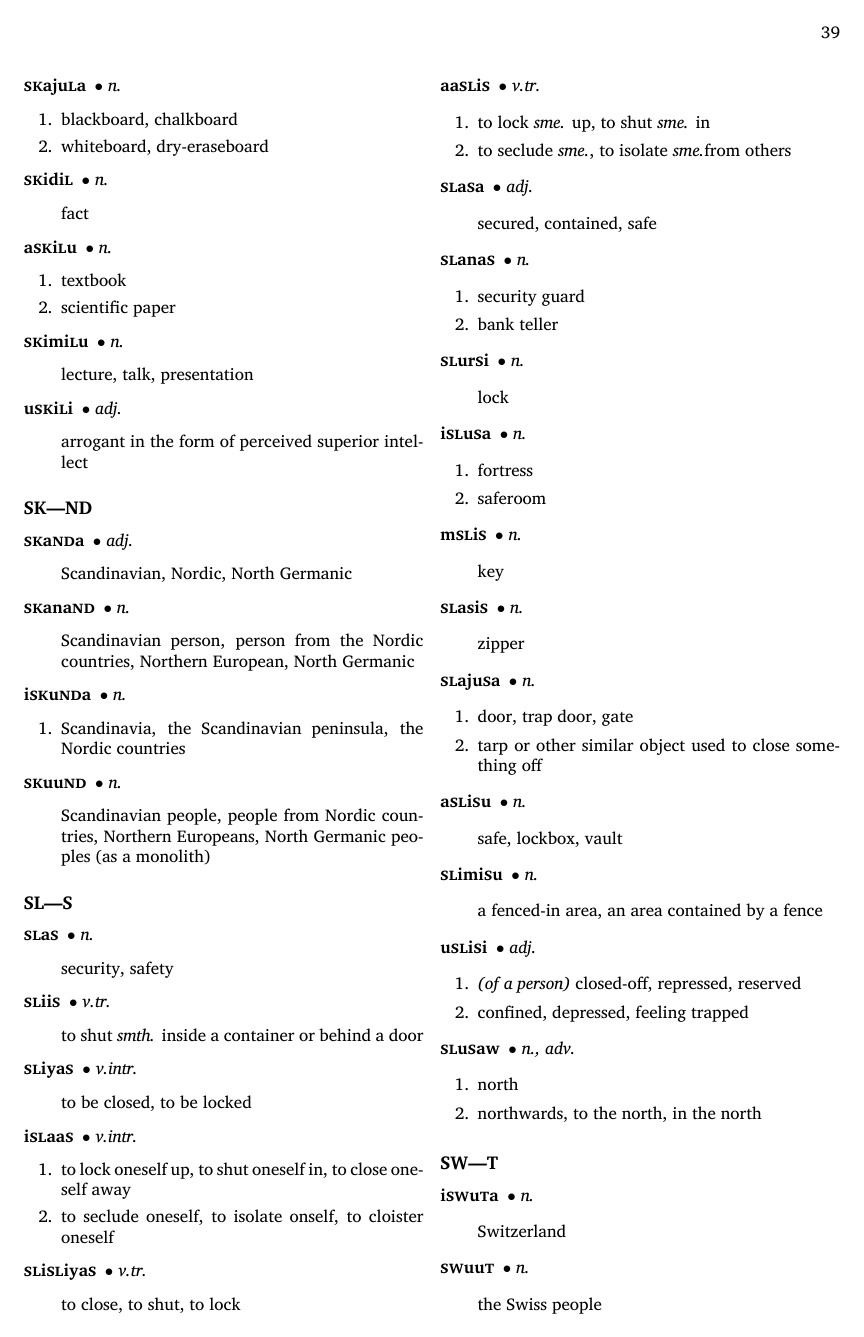
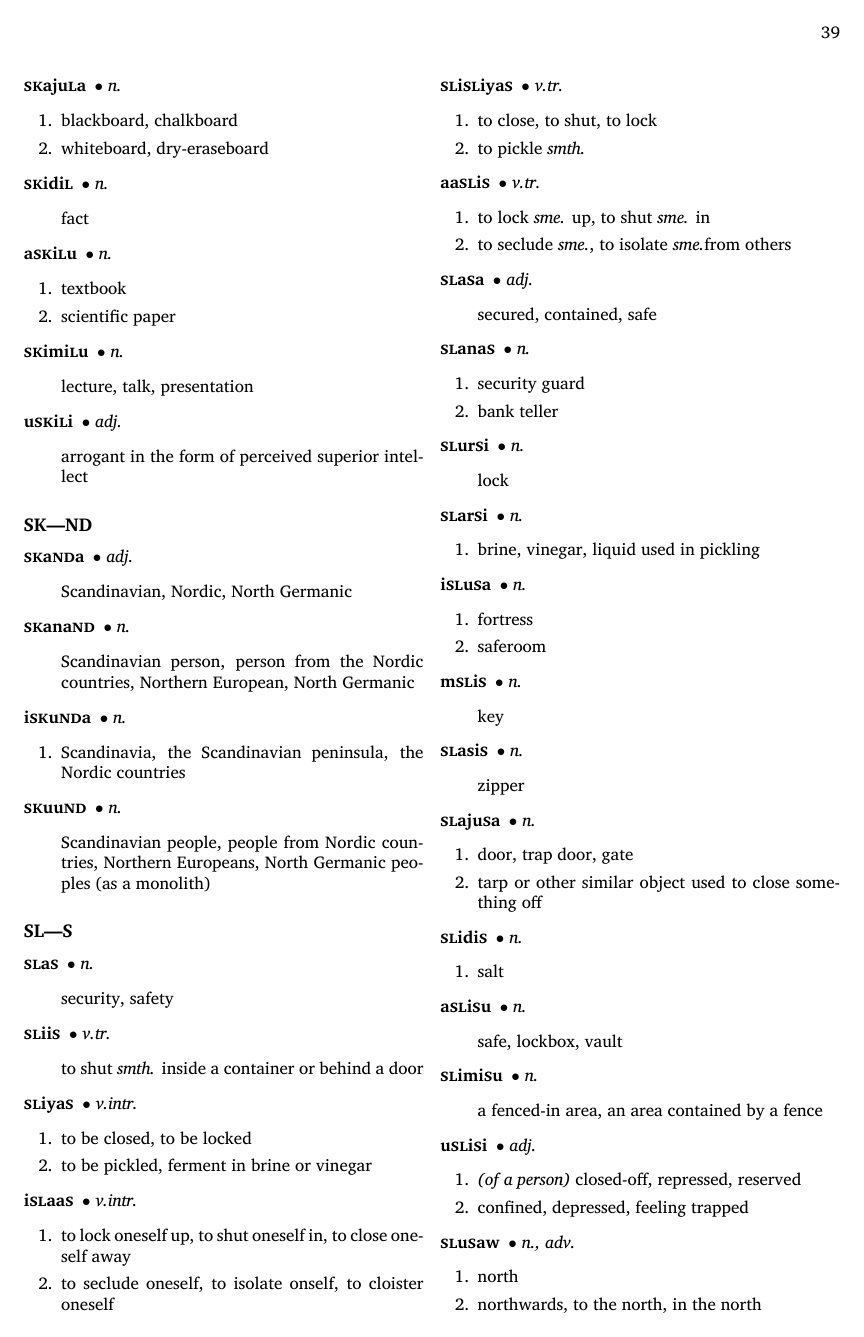
Before and after one commit to betoma/7a7aFaM, a LaTeX thesis (e7a7aFaM.tex, which reads dictionary.tex): page 45 of 54. The pictures show the PDF file e7a7aFaM.pdf that the author committed with the source.

Commit message:
add pickle terms

```diff
--- a/dictionary.tex
+++ b/dictionary.tex
@@ -3106,14 +3111,18 @@
         \dictdef*{to shut \emph{smth.} inside a container or behind a door}
     \end{dictentry}
     \begin{dictentry}{SLiyaS}{v.intr.}
-        \dictdef*{to be closed, to be locked}
+        \dictdef{to be closed, to be locked}
+        \dictdef{
+            to be pickled, ferment in brine or vinegar
+        }
     \end{dictentry}
     \begin{dictentry}{iSLaaS}{v.intr.}
         \dictdef{to lock oneself up, to shut oneself in, to close oneself away}
         \dictdef{to seclude oneself, to isolate onself, to cloister oneself}
     \end{dictentry}
     \begin{dictentry}{SLiSLiyaS}{v.tr.}
-        \dictdef*{to close, to shut, to lock}
+        \dictdef{to close, to shut, to lock}
+        \dictdef{to pickle \textit{smth.}}
     \end{dictentry}
     \begin{dictentry}{aaSLiS}{v.tr.}
         \dictdef{to lock \textit{sme.} up, to shut \textit{sme.} in}
@@ -3129,6 +3138,11 @@
     \begin{dictentry}{SLurSi}{n.}
         \dictdef*{lock}
     \end{dictentry}
+    \begin{dictentry}{SLarSi}{n.}
+        \dictdef{
+            brine, vinegar, liquid used in pickling
+        }
+    \end{dictentry}
     \begin{dictentry}{iSLuSa}{n.}
         \dictdef{fortress}
         \dictdef{saferoom}
@@ -3142,6 +3156,11 @@
     \begin{dictentry}{SLajuSa}{n.}
         \dictdef{door, trap door, gate}
         \dictdef{tarp or other similar object used to close something off}
+    \end{dictentry}
+    \begin{dictentry}{SLidiS}{n.}
+        \dictdef{
+            salt
+        }
     \end{dictentry}
     \begin{dictentry}{aSLiSu}{n.}
         \dictdef*{safe, lockbox, vault}
```
Also changed, not shown: e7a7aFaM.pdf, dictionary.tex (5 more changed lines).
